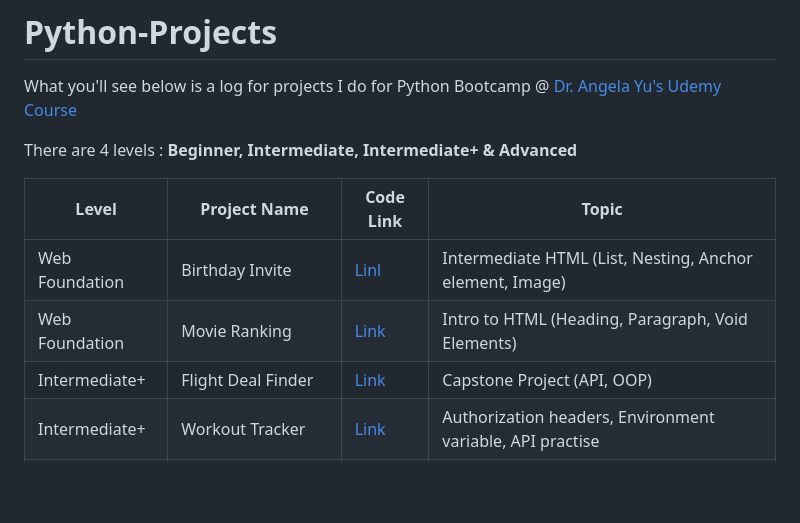
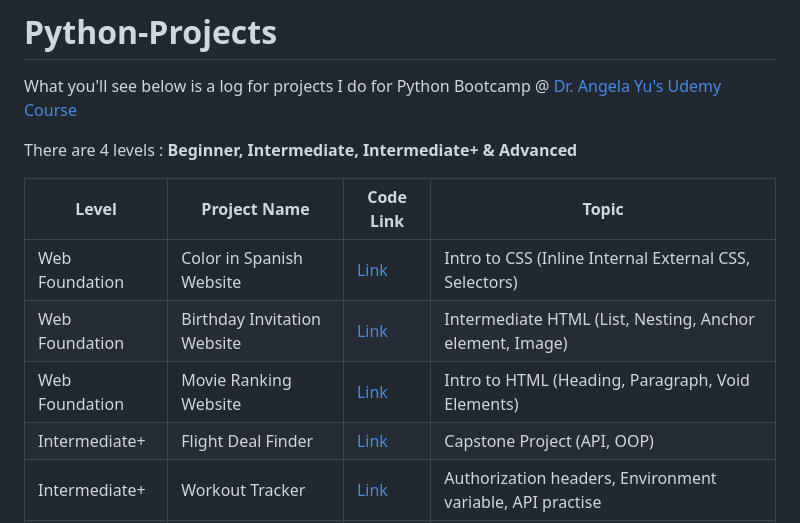
Before and after one commit to kaiyuan2000/Python-Projects, a Markdown page: README.md, the part around the change. Rendered like a GitHub page; blank space fills up the shorter version.

```diff
--- a/README.md
+++ b/README.md
@@ -5,8 +5,9 @@ There are 4 levels : **Beginner, Intermediate, Intermediate+ & Advanced**
 
 | Level | Project Name | Code Link | Topic |
 |-------|--------------|-----------| ------|
-|Web Foundation| Birthday Invite | [Linl](https://github.com/kaiyuan2000/Python-Projects/tree/main/Web%20Foundation/3.4%20Birthday%20Invite%20Project) | Intermediate HTML (List, Nesting, Anchor element, Image)
-|Web Foundation | Movie Ranking | [Link](https://github.com/kaiyuan2000/Python-Projects/tree/main/Web%20Foundation/2.4%20Movie%20Ranking%20Project) | Intro to HTML (Heading, Paragraph, Void Elements)
+|Web Foundation| Color in Spanish Website| [Link](https://github.com/kaiyuan2000/Python-Projects/tree/main/Web%20Foundation/5.4%20Color%20Vocab%20Project) | Intro to CSS (Inline Internal External CSS, Selectors)|
+|Web Foundation| Birthday Invitation Website | [Link](https://github.com/kaiyuan2000/Python-Projects/tree/main/Web%20Foundation/3.4%20Birthday%20Invite%20Project) | Intermediate HTML (List, Nesting, Anchor element, Image)
+|Web Foundation | Movie Ranking Website| [Link](https://github.com/kaiyuan2000/Python-Projects/tree/main/Web%20Foundation/2.4%20Movie%20Ranking%20Project) | Intro to HTML (Heading, Paragraph, Void Elements)
 |Intermediate+ | Flight Deal Finder | [Link](https://github.com/kaiyuan2000/Python-Projects/tree/main/Intermediate%20%2B/Flight%20Deal%20Finder) | Capstone Project (API, OOP)
 |Intermediate+ | Workout Tracker | [Link](https://github.com/kaiyuan2000/Python-Projects/tree/main/Intermediate%20%2B/Workout%20Tracker) | Authorization headers, Environment variable, API practise|
 |Intermediate+ | Habit Tracker | [Link](https://github.com/kaiyuan2000/Python-Projects/tree/main/Intermediate%20%2B/Habit%20Tracker) | API Headers, POST PUT DELETE request|
```
